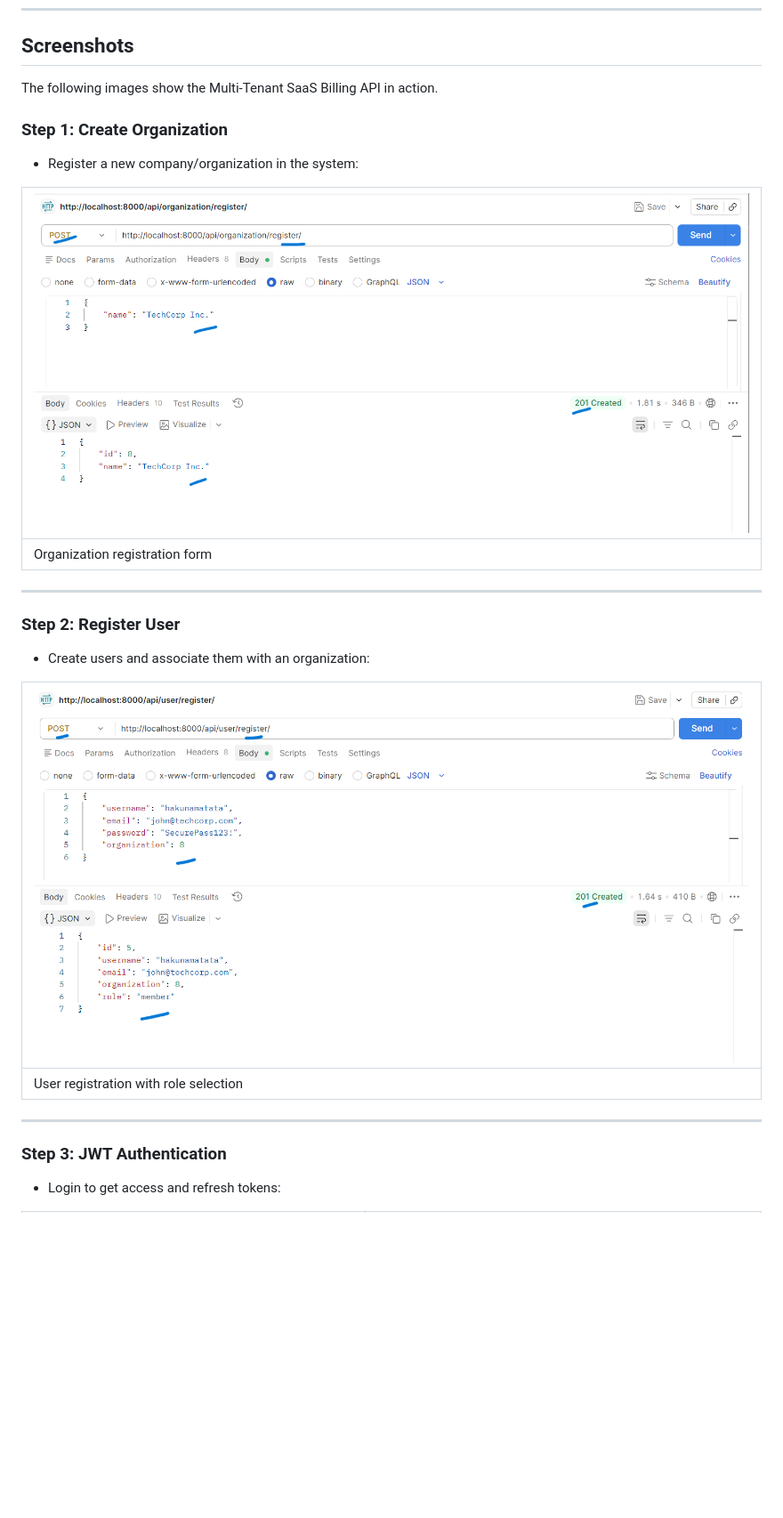
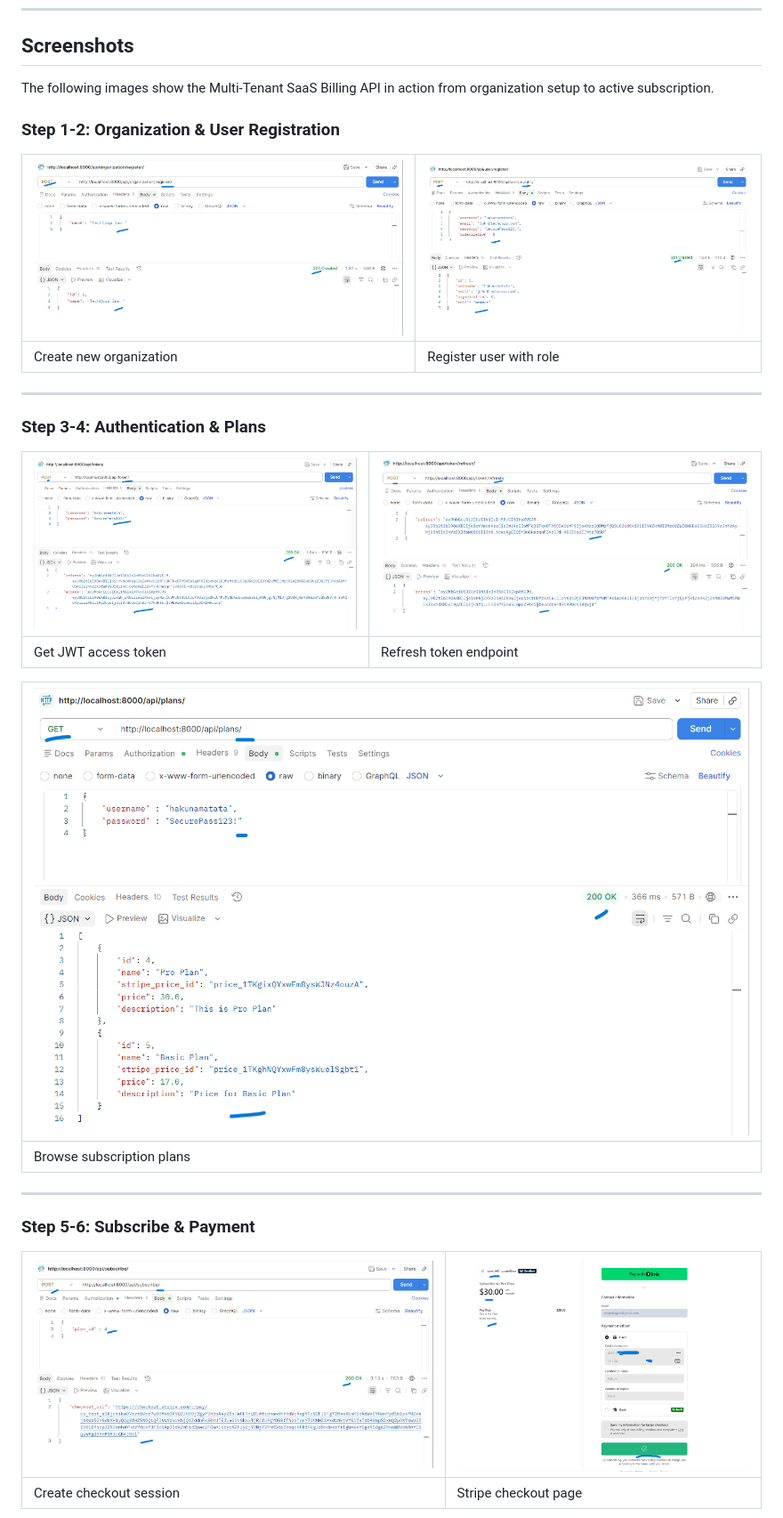
Before and after one commit to Ar-jun-fs9/multi-tenant-saas-billing-system, a Markdown page: README.md, the part around one of its changes. Shown at 89% size. Drawn GitHub-style; blank space fills up the shorter version.

```diff
--- a/README.md
+++ b/README.md
@@ -61,29 +61,31 @@ curl -X POST https://multi-tenant-saas-billing-system.onrender.com/api/token/ \
 
 ## Screenshots
 
-The following images show the Multi-Tenant SaaS Billing API in action.
+The following images show the Multi-Tenant SaaS Billing API in action from organization setup to active subscription.
 
-### Step 1: Create Organization
+### Step 1-2: Organization & User Registration
 
-- Register a new company/organization in the system:
-
-| ![organization1](assets/oragnization%20create_1.png) |
-| ------------------------------------------- |
-| Organization registration form               |
+| ![organization1](assets/oragnization%20create_1.png) | ![user_register](assets/user%20register_2.png) |
+| ------------------------------------------- | --------------------------------------- |
+| Create new organization              | Register user with role              |
 
 ---
 
-### Step 2: Register User
+### Step 3-4: Authentication & Plans
 
-- Create users and associate them with an organization:
+| ![token](assets/token_3.png) | ![token_refresh](assets/token%20refresh_4.png) |
+| --------------------------- | -------------------------------------- |
+| Get JWT access token         | Refresh token endpoint          |
 
-| ![user_register](assets/user%20register_2.png) |
-| --------------------------------------- |
-| User registration with role selection     |
+| ![plans](assets/plans_5.png) |
+| -------------------------- |
+| Browse subscription plans       |
 
 ---
 
-### Step 3: JWT Authentication
+### Step 5-6: Subscribe & Payment
 
-- Login to get access and refresh tokens:
+| ![subscribe](assets/subscribe_6.png) | ![stripe](assets/stripe_7.png) |
+| ------------------------------ | ---------------------------- |
+| Create checkout session        | Stripe checkout page         |
 
```
Also changed, not shown: other parts of README.md (+6 -44 lines).
